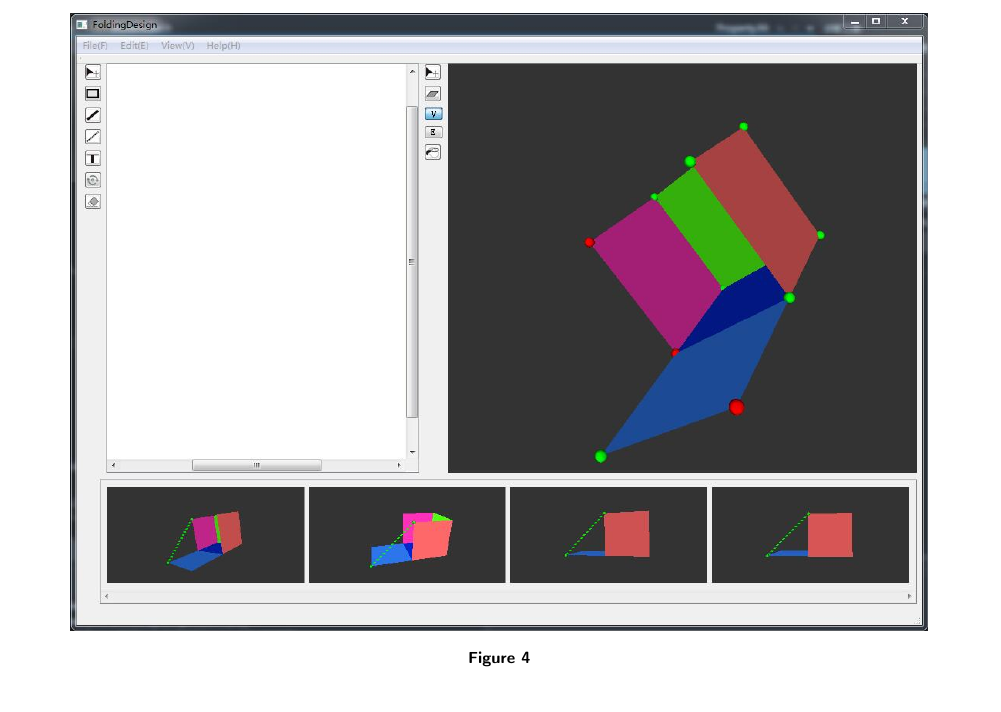
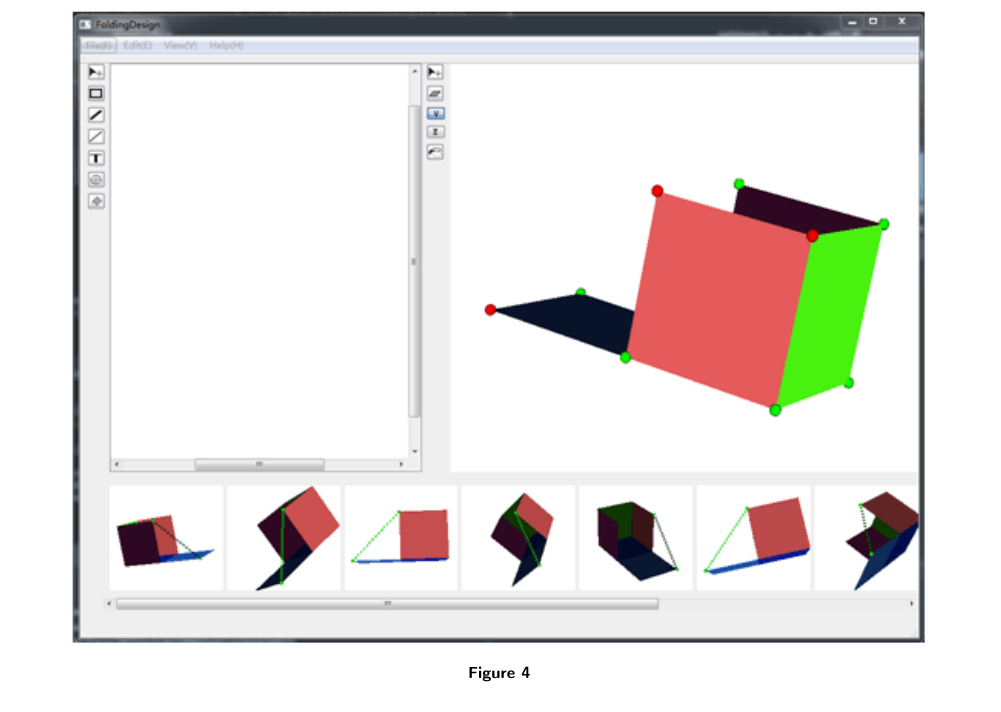
Before and after one commit to ssfly/FoldingCartonForGMP2018, a LaTeX document (doc/Folding Cartons.tex): part of page 6 of 9, cut so that both start at the same text. Compiled offline with pdfLaTeX.

Commit message:
modify the doc about the image of ui

```diff
--- a/doc/Folding Cartons.tex
+++ b/doc/Folding Cartons.tex
@@ -223,7 +223,7 @@ After we initialize the flat mesh, we need to refine the model to final state th
 
 \begin{figure}
 	\centering
-	\includegraphics[width=0.9\textwidth]{images/ui.jpg}
+	\includegraphics[width=0.9\textwidth]{images/ui.png}
 	\caption{}
 	\label{fig:interface}
 \end{figure}
```
Also changed, not shown: doc/images/UI.jpg (deleted), doc/images/ui.png (added).
